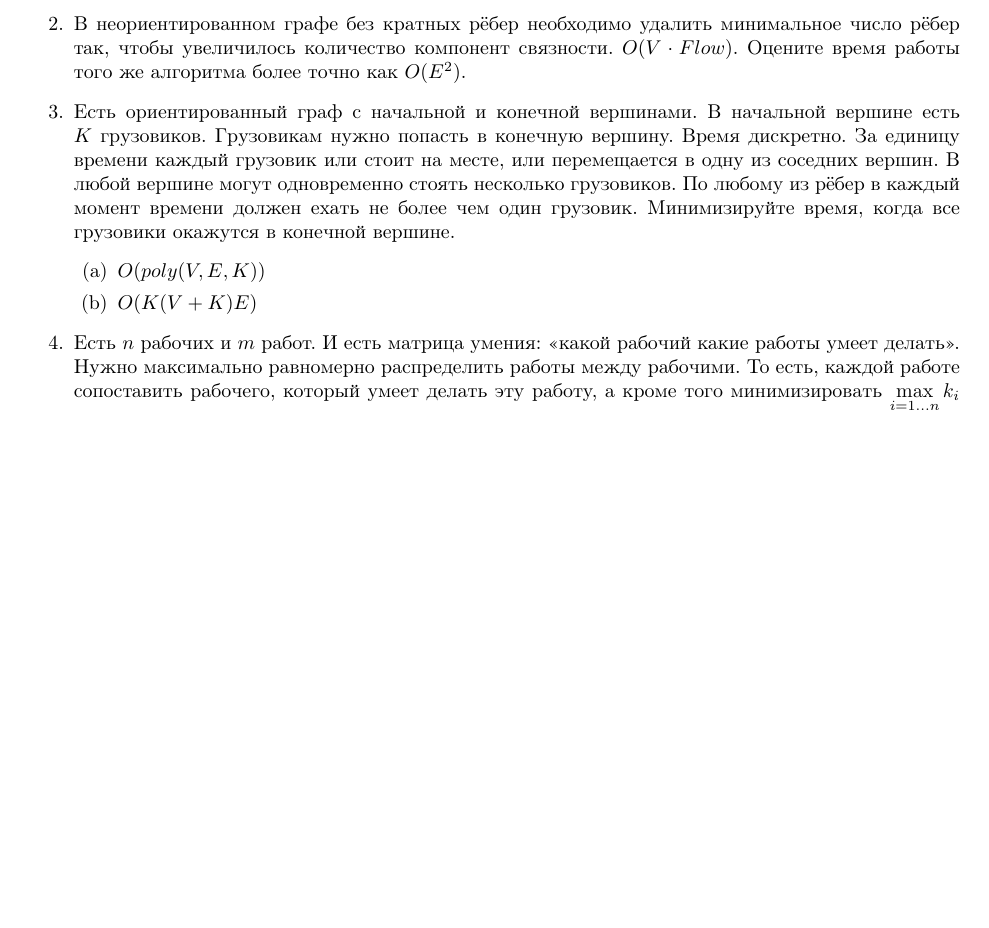
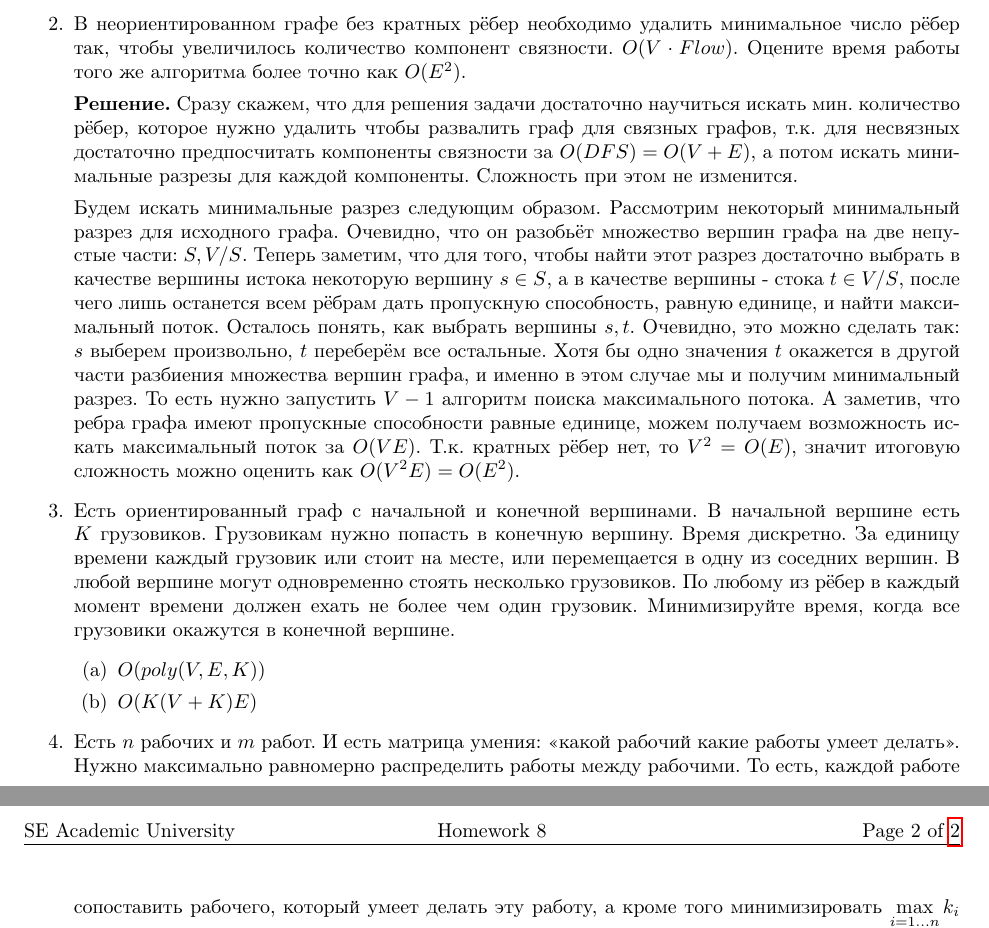
Before and after one commit to bibaev/algo-spring, a LaTeX document (ha/Report.tex, which reads ha/ha/ha9.tex): part of the page before the commit and two parts of pages 1 and 2 of 2 after it, the two joined at a grey line, cut so that both start at the same text, the shorter picture padded with empty space. Compiled offline with pdfLaTeX.

Commit message:
Add solution for task 2.

```diff
--- a/ha/ha/ha9.tex
+++ b/ha/ha/ha9.tex
@@ -21,6 +21,24 @@
 	увеличилось количество компонент связности. $O(V \cdot Flow)$. Оцените время работы	того же алгоритма более
 	точно как $O(E^2)$.
 
+	% TODO: описать способ ориентации ребер графа.
+
+	\textbf{Решение.} Сразу скажем, что для решения задачи достаточно научиться искать мин. количество рёбер,
+	которое нужно удалить чтобы развалить граф для связных графов, т.к. для несвязных достаточно предпосчитать
+	компоненты связности за $O(DFS) = O(V + E)$, а потом искать минимальные разрезы для каждой компоненты.
+	Сложность при этом не изменится.
+
+	Будем искать минимальные разрез следующим образом. Рассмотрим некоторый минимальный разрез для исходного
+	графа. Очевидно, что он разобьёт множество вершин графа на две непустые части: $S, V / S$. Теперь заметим,
+	что для того, чтобы найти этот разрез достаточно выбрать в качестве вершины истока некоторую вершину $s \in
+	S$, а в качестве вершины - стока $t \in V / S$, после чего лишь останется всем рёбрам дать пропускную
+	способность, равную единице, и найти максимальный поток. Осталось понять, как выбрать вершины $s, t$.
+	Очевидно, это можно сделать так: $s$ выберем произвольно, $t$ переберём все остальные. Хотя бы одно значения
+	$t$ окажется в другой части разбиения множества вершин графа, и именно в этом случае мы и получим минимальный
+	разрез. То есть нужно запустить $V - 1$ алгоритм поиска максимального потока. А заметив, что ребра графа
+	имеют пропускные способности равные единице, можем получаем возможность искать максимальный поток за $O(VE)$.
+	Т.к. кратных рёбер нет, то $V^2 = O(E)$, значит итоговую сложность можно оценить как $O(V^2E) = O(E^2)$.
+
 	\item Есть ориентированный граф с начальной и конечной вершинами. В начальной вершине есть $K$ грузовиков.
 	Грузовикам нужно попасть в конечную вершину. Время дискретно. За единицу времени каждый грузовик или стоит на
 	месте, или перемещается в одну из соседних вершин. В любой вершине могут одновременно стоять несколько
```
